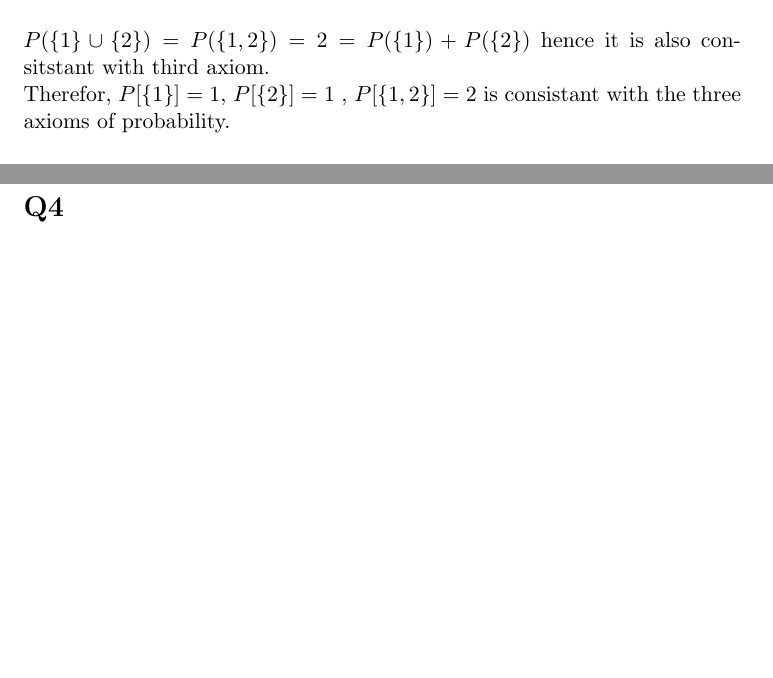
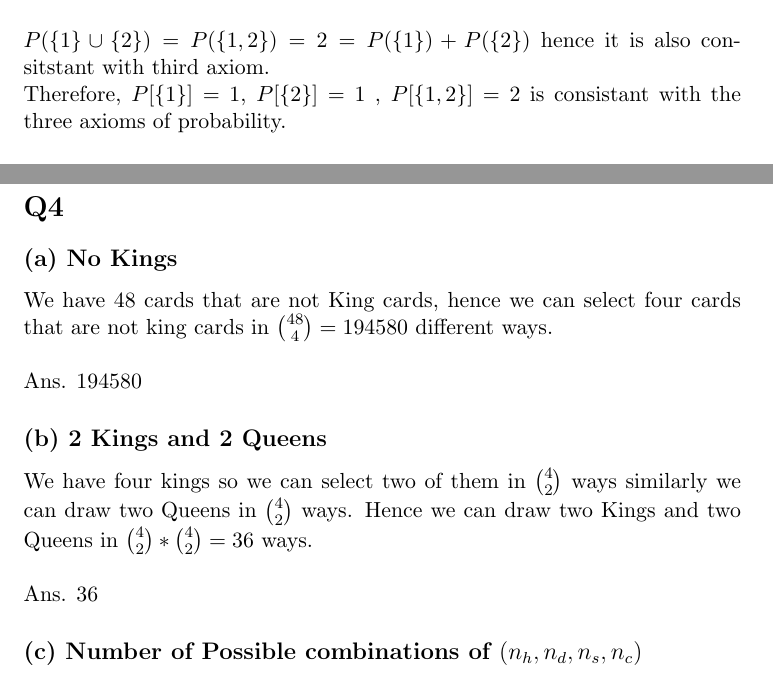
Before and after one commit to danenigma/ASP, a LaTeX document (hm2/hm2.tex): two parts of pages 4 and 6 of 8, joined at a grey line, cut so that both start at the same text, the shorter picture padded with empty space. Compiled offline with pdfLaTeX.

Commit message:
question 4

```diff
--- a/hm2/hm2.tex
+++ b/hm2/hm2.tex
@@ -79,7 +79,7 @@ The three axioms of probability are :\\
 Assigning $P[\{1\}]=1$, $P[\{2\}]=1$ , $P[\{1,2\}]=2$ is consistant with the first axiom because all the elements of $\mathcal{F}$ have $P \ge 0$, we can also assign $P(S) = P(\{1,2,3,4,5,6\}) = 1$ so it satisfies the second axiom.
 When it comes to the third axiom, the only elements of $\mathcal{F}$ that are pair wise disjoint are \{1\} and \{2\}.\\\\
  $P(\{1\}\cup \{2\})=P(\{1,2\}) = 2 = P(\{1\}) + P(\{2\})$ hence it is also consitstant with third axiom.\\
- Therefor, $P[\{1\}]=1$, $P[\{2\}]=1$ , $P[\{1,2\}]=2$ is consistant with the three axioms of probability.
+ Therefore, $P[\{1\}]=1$, $P[\{2\}]=1$ , $P[\{1,2\}]=2$ is consistant with the three axioms of probability.
 
 \subsection*{(b)}
 
@@ -104,8 +104,14 @@ lets assume  it is consistant with the third axiom,\\ that means $P(\{1,2\} \cup
 
 \newpage
 \section*{Q4}
+\subsection*{(a) No Kings}
+We have 48 cards that are not King cards, hence we can select four cards that are not king cards in ${48 \choose 4} = 194580 $  different ways. \\\\
+Ans. 194580
+\subsection*{(b) 2 Kings and 2 Queens}
+We have four kings so we can select two of them in ${ 4 \choose 2}$ ways similarly we can draw two Queens in  ${ 4 \choose 2}$ ways. Hence we can draw two Kings and two Queens in ${ 4 \choose 2}*{ 4 \choose 2}=36$ ways.\\\\
+Ans. 36
 
-
+\subsection*{(c) Number of Possible combinations of $(n_h,n_d,n_s,n_c)$}
 
 \newpage
 \section*{Q5}
```
Also changed, not shown: hm2/hm2.pdf, 2 other files.
